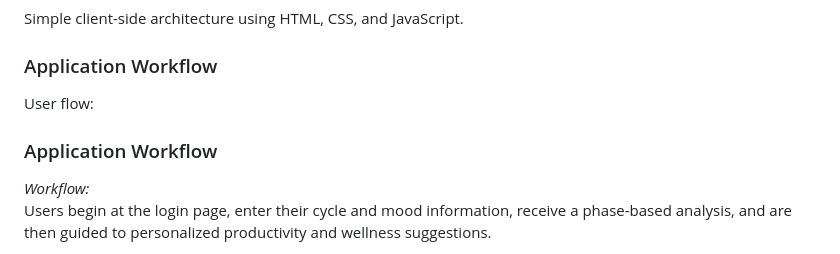
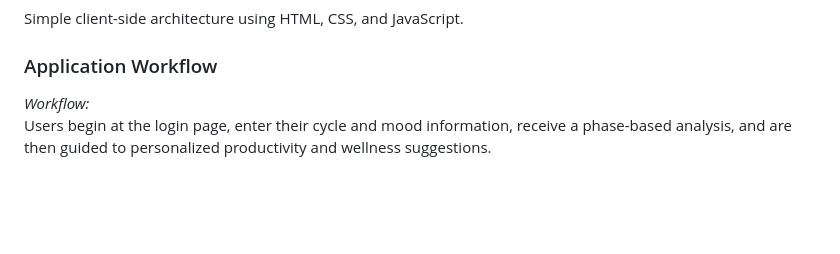
Before and after one commit to Gouri-b/CycleSync, a Markdown page: README.md, the part around the change. Rendered like a GitHub page; blank space fills up the shorter version.

Commit message:
Simplify application workflow section in README
Removed redundant user flow section from the application workflow.

```diff
--- a/README.md
+++ b/README.md
@@ -108,10 +108,6 @@ Simple client-side architecture using HTML, CSS, and JavaScript.
 
 ### Application Workflow
 
-User flow:
-
-### Application Workflow
-
 *Workflow:*
 Users begin at the login page, enter their cycle and mood information, receive a phase-based analysis, and are then guided to personalized productivity and wellness suggestions.
 
```
